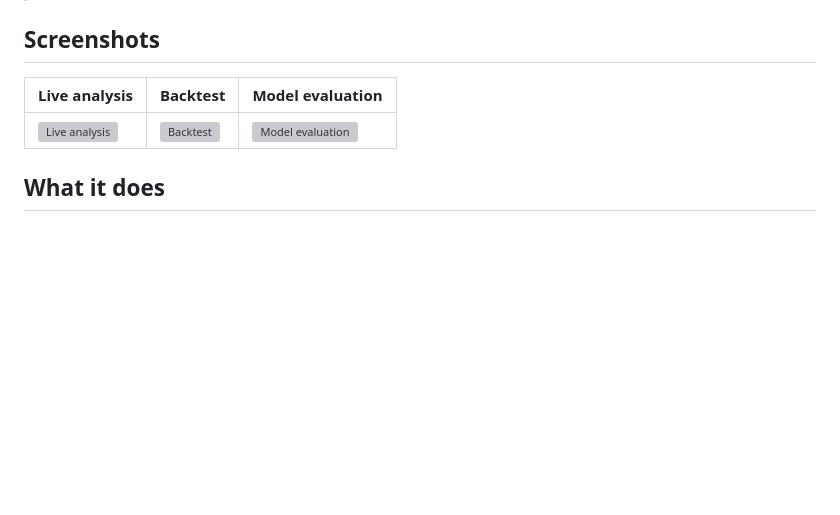
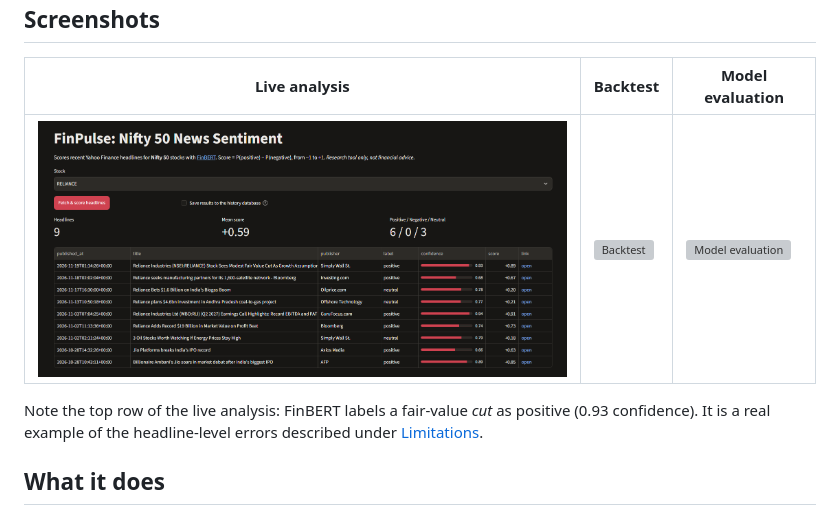
Before and after one commit to Sleepiest1304/FinPulse, a Markdown page: README.md, the part around the change. Drawn GitHub-style; pictures changed too: docs/screenshots/live.png (added); blank space fills up the shorter version; grey boxes are pictures that could not be loaded.

Commit message:
Add live analysis screenshot with caption on a FinBERT error

```diff
--- a/README.md
+++ b/README.md
@@ -15,7 +15,9 @@ FinPulse collects recent Yahoo Finance headlines for the 50 stocks in India's Ni
 |---|---|---|
 | ![Live analysis](docs/screenshots/live.png) | ![Backtest](docs/screenshots/backtest.png) | ![Model evaluation](docs/screenshots/model_eval.png) |
 
-<!-- TODO: add screenshots to docs/screenshots/ -->
+Note the top row of the live analysis: FinBERT labels a fair-value *cut* as positive (0.93 confidence). It is a real example of the headline-level errors described under [Limitations](#limitations).
+
+<!-- TODO: add backtest.png and model_eval.png to docs/screenshots/ -->
 
 ## What it does
 
```
